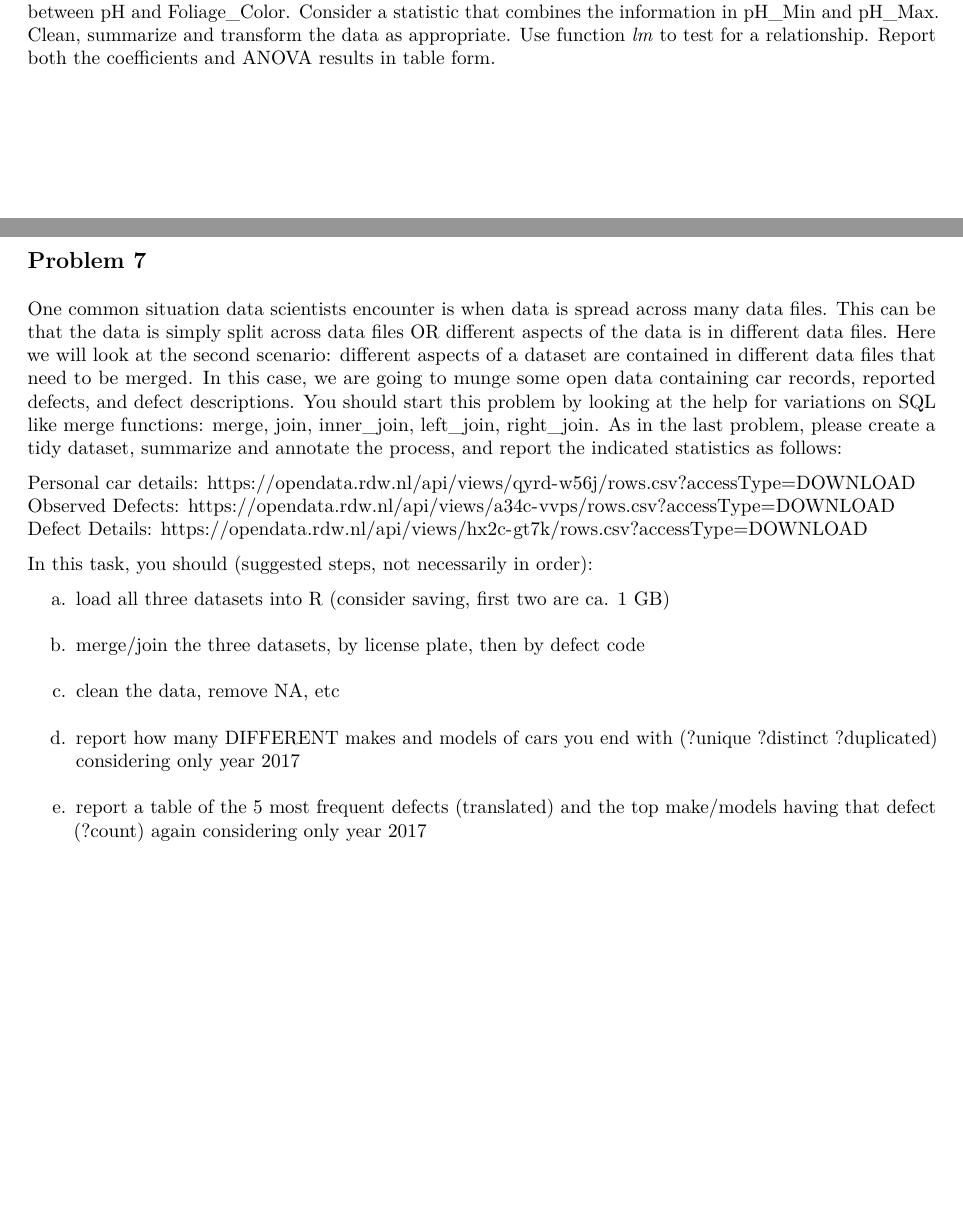
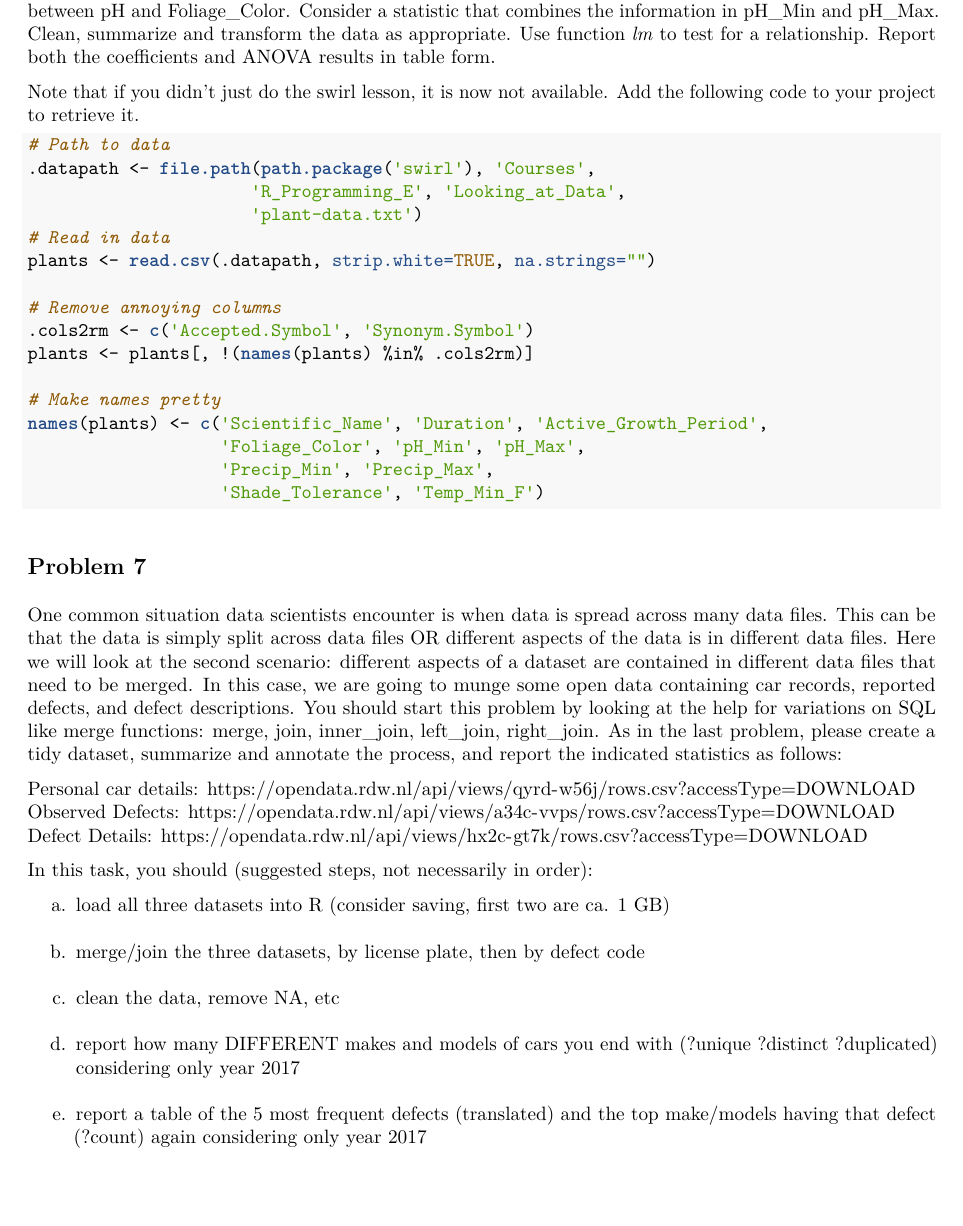
Before and after one commit to wang-xiaotu/STAT_5014, an R Markdown document (02_data_munging_summarizing_R_git/Homework_2.Rmd): two parts of pages 2 and 3 of 4 before the commit and part of page 3 of 4 after it, the two joined at a grey line, cut so that both start at the same text, the shorter picture padded with empty space. The pictures show the output file 02_data_munging_summarizing_R_git/Homework_2.pdf that the author committed with the source.

Commit message:
Corrected HW2 issues

````diff
--- a/02_data_munging_summarizing_R_git/Homework_2.Rmd
+++ b/02_data_munging_summarizing_R_git/Homework_2.Rmd
@@ -74,6 +82,31 @@ d. Triplicate measurements of tomato yield for two varieties of tomatos at three
 ## Problem 6
 
 In the swirl lessons, you played with a dataset "plants".  Our ultimate goal is to see if there is a relationship between pH and Foliage_Color.  Consider a statistic that combines the information in pH_Min and pH_Max.  Clean, summarize and transform the data as appropriate.  Use function _lm_ to test for a relationship.  Report both the coefficients and ANOVA results in table form.
+
+Note that if you didn't just do the swirl lesson, it is now not available.  Add the following code to your project to retrieve it.
+
+```{r echo=T, eval=F}
+
+# Path to data
+.datapath <- file.path(path.package('swirl'), 'Courses',
+                      'R_Programming_E', 'Looking_at_Data',
+                      'plant-data.txt')
+# Read in data
+plants <- read.csv(.datapath, strip.white=TRUE, na.strings="")
+
+# Remove annoying columns
+.cols2rm <- c('Accepted.Symbol', 'Synonym.Symbol')
+plants <- plants[, !(names(plants) %in% .cols2rm)]
+
+# Make names pretty
+names(plants) <- c('Scientific_Name', 'Duration', 'Active_Growth_Period',
+                   'Foliage_Color', 'pH_Min', 'pH_Max',
+                   'Precip_Min', 'Precip_Max',
+                   'Shade_Tolerance', 'Temp_Min_F')
+```
+
+
+
 
 ## Problem 7
 
````
Also changed, not shown: 02_data_munging_summarizing_R_git/Homework_2.pdf, 02_data_munging_summarizing_R_git/Homework_2.Rmd (8 more changed lines).
